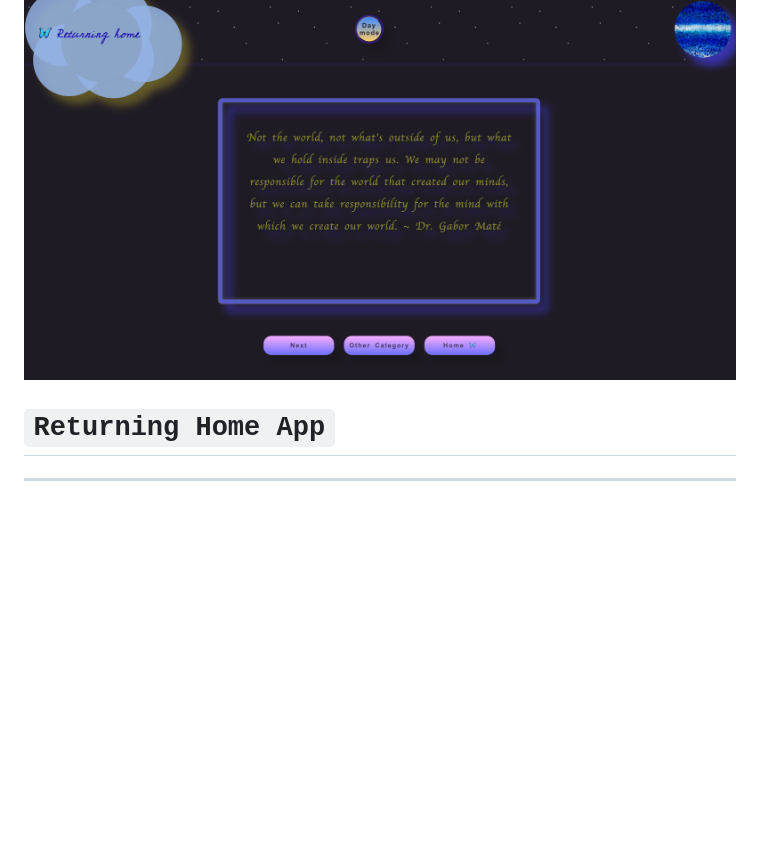
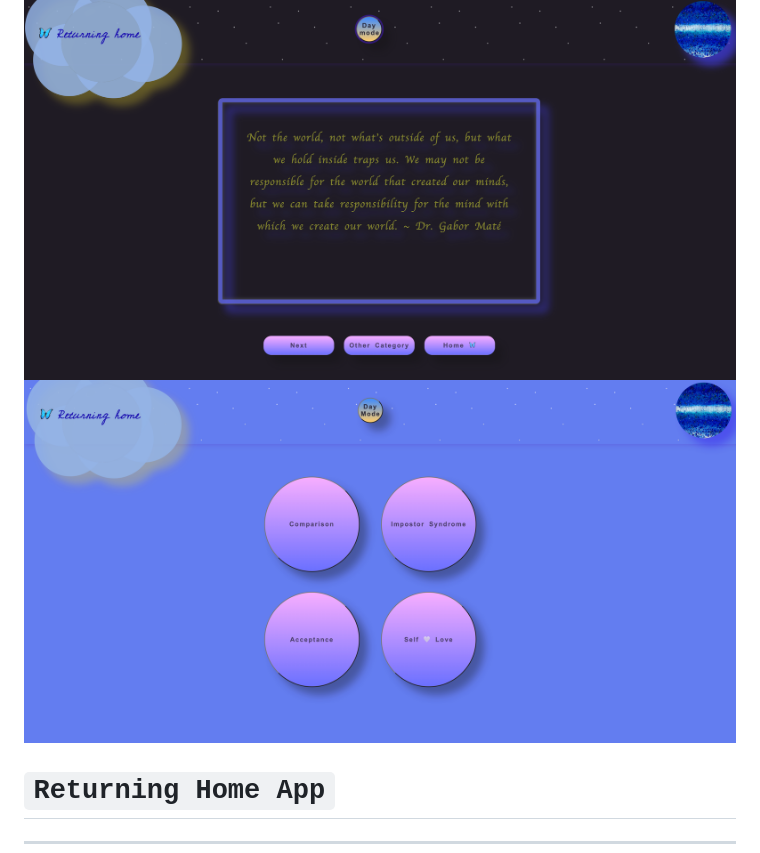
Before and after one commit to dterceroparker/returning-home-app, a Markdown page: README.md, the part around the change. Drawn GitHub-style; pictures changed too: assets/images/support.png (added); blank space fills up the shorter version.

Commit message:
READ.md file - work in progress

```diff
--- a/README.md
+++ b/README.md
@@ -16,6 +16,7 @@
 - Your **`README.md`** file must be grammatically correct and free of spelling errors. -->
 
 ![](assets/images/quote.png)
+![](assets/images/support.png)
 
 # `Returning Home App`
 ***
```
